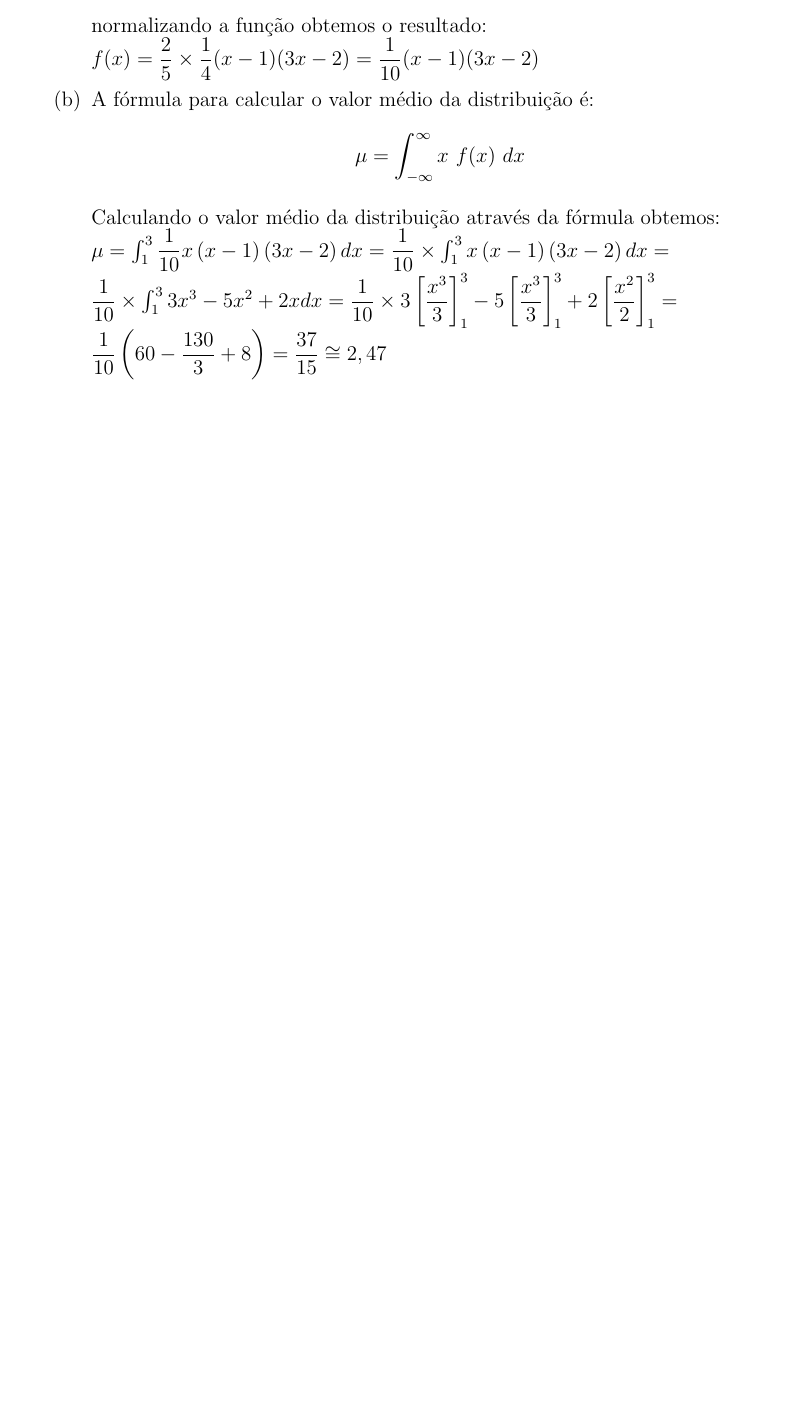
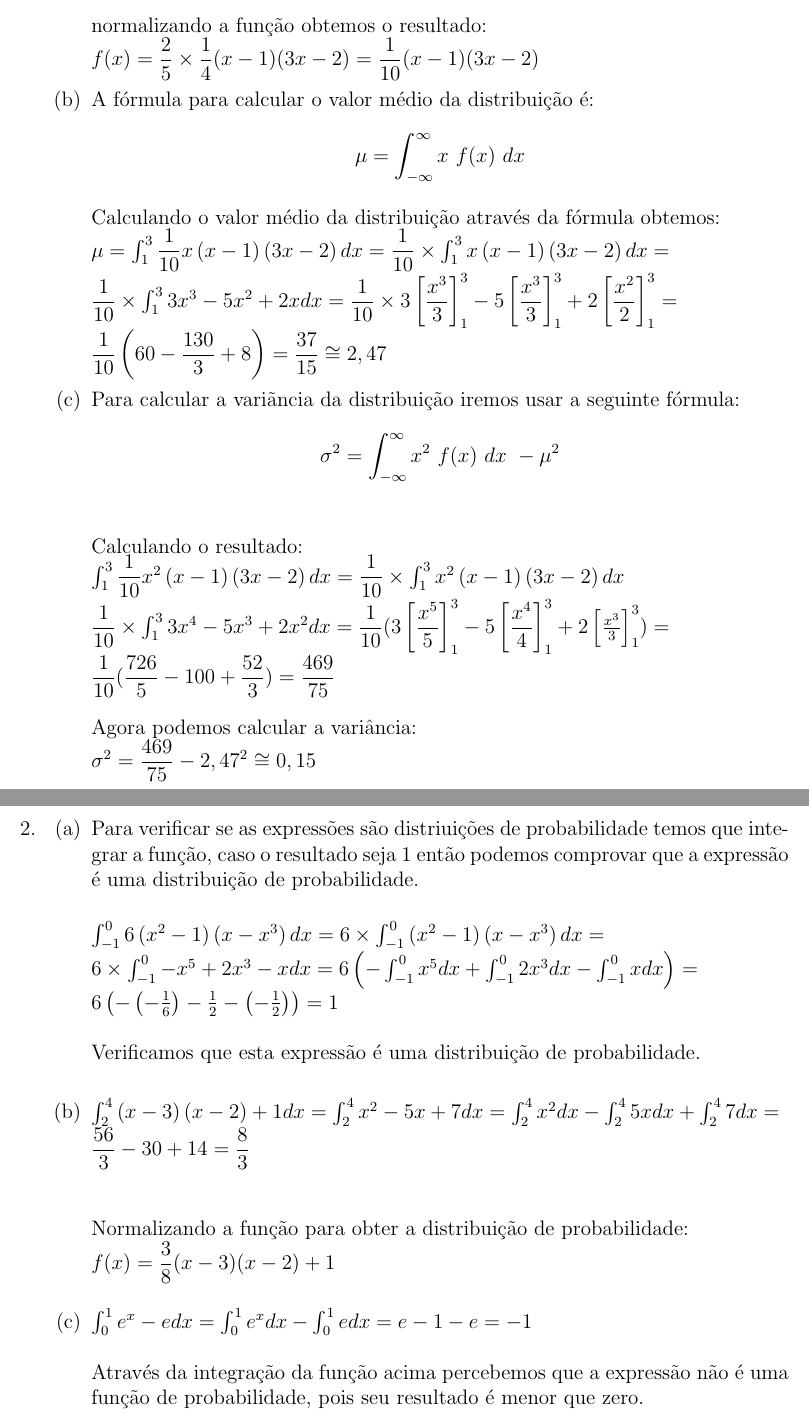
Before and after one commit to hhesedh/ad_fisica, a LaTeX document (ap2_probabilidade.tex): part of the page before the commit and two parts of pages 1 and 2 of 2 after it, the two joined at a grey line, cut so that both start at the same text, the shorter picture padded with empty space. Compiled offline with pdfLaTeX.

Commit message:
Questão 2

```diff
--- a/ap2_probabilidade.tex
+++ b/ap2_probabilidade.tex
@@ -40,8 +40,41 @@ Calculando o valor médio da distribuição através da fórmula obtemos: \\
 $\mu = \int _1^3\dfrac{1}{10}x\left(x-1\right)\left(3x-2\right)dx = \dfrac{1}{10}\times \int _1^3x\left(x-1\right)\left(3x-2\right)dx =$\\
 $\dfrac{1}{10}\times \int _1^33x^3-5x^2+2xdx =\dfrac{1}{10} \times 3\left[\dfrac{x^3}{3}\right]^3_1 -5\left[\dfrac{x^3}{3}\right]^3_1 + 2\left[\dfrac{x^2}{2}\right]^3_1 =  $ \\
 $\dfrac{1}{10}\left(60-\dfrac{130}{3}+8\right) = \dfrac{37}{15} \cong 2,47$
+
+% Letra c)
+\item Para calcular a variãncia da distribuição iremos usar a seguinte fórmula: \\
+$$\sigma^2 = \int_{-\infty}^{\infty} x^2 \,\, f(x) \,\, dx \,\, - \mu^2$$\\
+
+Calculando o resultado: \\
+$\int _1^3\dfrac{1}{10}x^2\left(x-1\right)\left(3x-2\right)dx = \dfrac{1}{10}\times \int _1^3x^2\left(x-1\right)\left(3x-2\right)dx$\\
+$\dfrac{1}{10}\times \int _1^33x^4-5x^3+2x^2dx = \dfrac{1}{10}(3\left[\dfrac{x^5}{5}\right]^3_1 - 5\left[\dfrac{x^4}{4}\right]^3_1 + 2\left[\frac{x^3}{3}\right]^3_1) = $ \\
+$\dfrac{1}{10}(\dfrac{726}{5} - 100 + \dfrac{52}{3}) = \dfrac{469}{75}$\\ \\
+Agora podemos calcular a variância: \\
+$\sigma^2 = \dfrac{469}{75} -2,47^2 \cong 0,15$
 \end{enumerate}
+%Fim questão 1
+\newpage
+% Questão 2
+\item \begin{enumerate}
+% letra a
+\item Para verificar se as expressões são distriuições de probabilidade temos que integrar a função, caso o resultado seja 1  então podemos comprovar que a expressão é uma distribuição de probabilidade. \\
 
+$\int _{-1}^06\left(x^2-1\right)\left(x-x^3\right)dx = 6 \times \int _{-1}^0\left(x^2-1\right)\left(x-x^3\right)dx =$\\
+$6\times \int _{-1}^0-x^5+2x^3-xdx = 6\left(-\int _{-1}^0x^5dx+\int _{-1}^02x^3dx-\int _{-1}^0xdx\right) = $\\
+$6\left(-\left(-\frac{1}{6}\right)-\frac{1}{2}-\left(-\frac{1}{2}\right)\right) =  1$\\ \\
+Verificamos que esta expressão é uma distribuição de probabilidade.\\
+%letra b
+\item $\int _2^4\left(x-3\right)\left(x-2\right)+1dx = \int _2^4x^2-5x+7dx = \int _2^4x^2dx-\int _2^45xdx+\int _2^47dx = $ \\
+$\dfrac{56}{3}-30+14 = \dfrac{8}{3}$ \\ \\
+
+Normalizando a função para obter a distribuição de probabilidade: \\
+$f(x) = \dfrac{3}{8}(x-3)(x-2)+1$ \\
+
+% letra c
+\item $\int _0^1e^x-edx = \int _0^1e^xdx-\int _0^1edx = e-1-e = -1$ \\ \\
+Através da integração da função acima percebemos que a expressão não é uma função de probabilidade, pois seu resultado é menor que zero.
+
+\end{enumerate}
 
 \end{enumerate}
 
```
Also changed, not shown: ap2_probabilidade.pdf.
